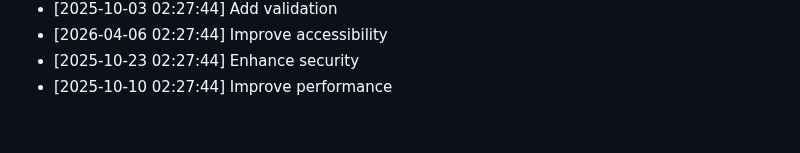
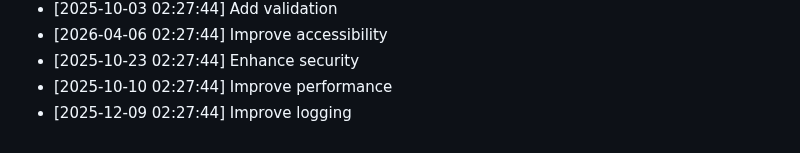
Before and after one commit to yash2277-ctrl/ai-consultancy-platform, a Markdown page: README.md, the part around the change. Rendered like a GitHub page.

Commit message:
refactor: Improve logging

```diff
--- a/README.md
+++ b/README.md
@@ -412,3 +412,4 @@ MIT
 - [2026-04-06 02:27:44] Improve accessibility
 - [2025-10-23 02:27:44] Enhance security
 - [2025-10-10 02:27:44] Improve performance
+- [2025-12-09 02:27:44] Improve logging
```
